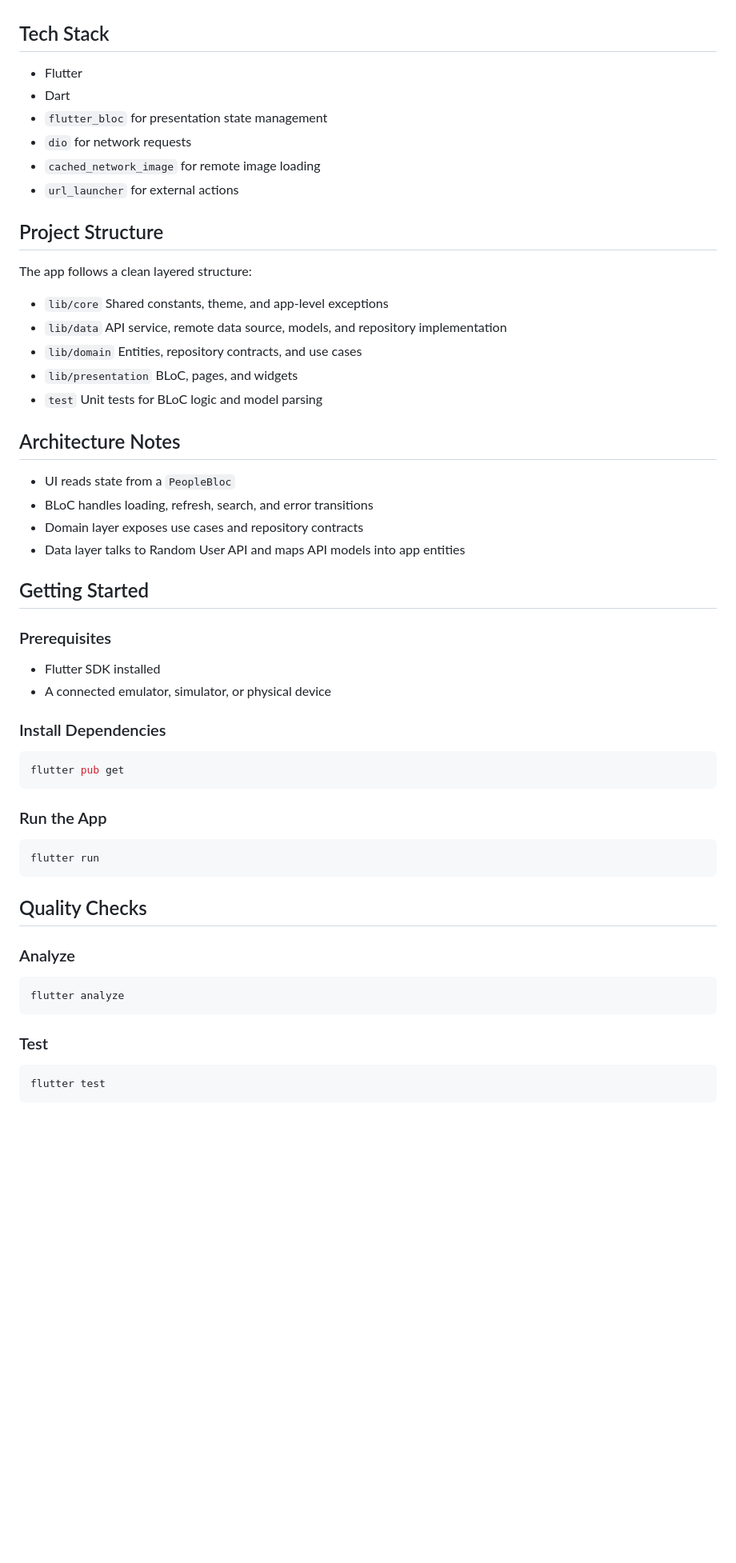
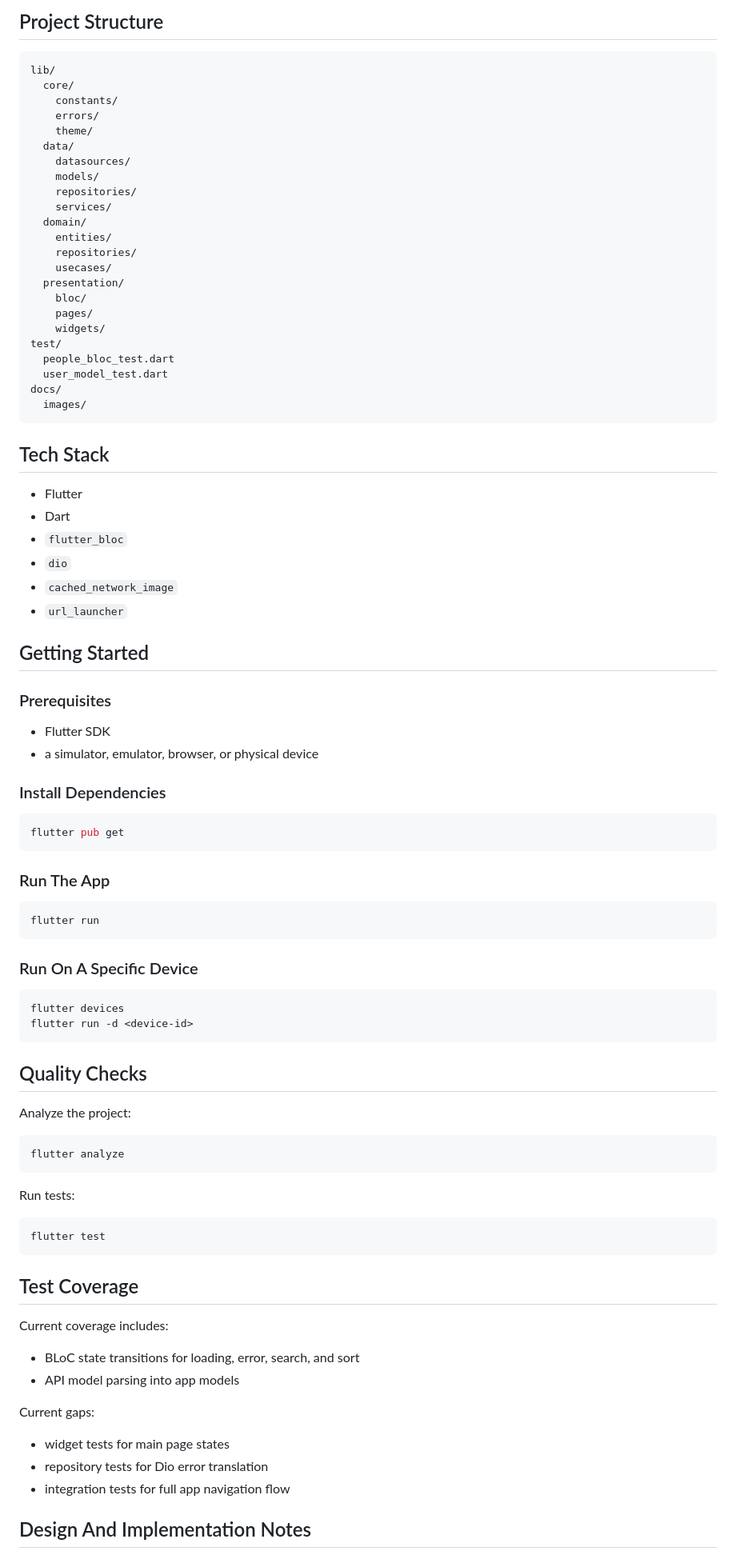
Before and after one commit to RUPESHJHA06/people_browser, a Markdown page: README.md, the part around one of its changes. Shown at 80% size. Drawn GitHub-style; blank space fills up the shorter version.

````diff
--- a/README.md
+++ b/README.md
@@ -22,41 +84,46 @@ A Flutter app for browsing people from the Random User API with search, pull-to-
+## Project Structure
+
+```text
+lib/
+  core/
+    constants/
+    errors/
+    theme/
+  data/
+    datasources/
+    models/
+    repositories/
+    services/
+  domain/
+    entities/
+    repositories/
+    usecases/
+  presentation/
+    bloc/
+    pages/
+    widgets/
+test/
+  people_bloc_test.dart
+  user_model_test.dart
+docs/
+  images/
+```
 
 ## Tech Stack
 
 - Flutter
 - Dart
-- `flutter_bloc` for presentation state management
-- `dio` for network requests
-- `cached_network_image` for remote image loading
-- `url_launcher` for external actions
-
-## Project Structure
-
-The app follows a clean layered structure:
-
-- `lib/core`
-  Shared constants, theme, and app-level exceptions
-- `lib/data`
-  API service, remote data source, models, and repository implementation
-- `lib/domain`
-  Entities, repository contracts, and use cases
-- `lib/presentation`
-  BLoC, pages, and widgets
-- `test`
-  Unit tests for BLoC logic and model parsing
-
-## Architecture Notes
-
-- UI reads state from a `PeopleBloc`
-- BLoC handles loading, refresh, search, and error transitions
-- Domain layer exposes use cases and repository contracts
-- Data layer talks to Random User API and maps API models into app entities
+- `flutter_bloc`
+- `dio`
+- `cached_network_image`
+- `url_launcher`
 
 ## Getting Started
 
 ### Prerequisites
 
-- Flutter SDK installed
-- A connected emulator, simulator, or physical device
+- Flutter SDK
+- a simulator, emulator, browser, or physical device
 
 ### Install Dependencies
 
@@ -64,23 +131,45 @@ The app follows a clean layered structure:
 flutter pub get
 ```
 
-### Run the App
+### Run The App
 
 ```sh
 flutter run
 ```
 
+### Run On A Specific Device
+
+```sh
+flutter devices
+flutter run -d <device-id>
+```
+
 ## Quality Checks
 
-### Analyze
+Analyze the project:
 
 ```sh
 flutter analyze
 ```
 
-### Test
+Run tests:
 
 ```sh
 flutter test
 ```
 
+## Test Coverage
+
+Current coverage includes:
+
+- BLoC state transitions for loading, error, search, and sort
+- API model parsing into app models
+
+Current gaps:
+
+- widget tests for main page states
+- repository tests for Dio error translation
+- integration tests for full app navigation flow
+
+## Design And Implementation Notes
+
````
Also changed, not shown: other parts of README.md (+110 -25 lines), docs/images/demo.gif (added), docs/images/home-dark.png (added), docs/images/home-light.png (added), docs/images/menu-dark.png (added), docs/images/profile-dark.png (added).
